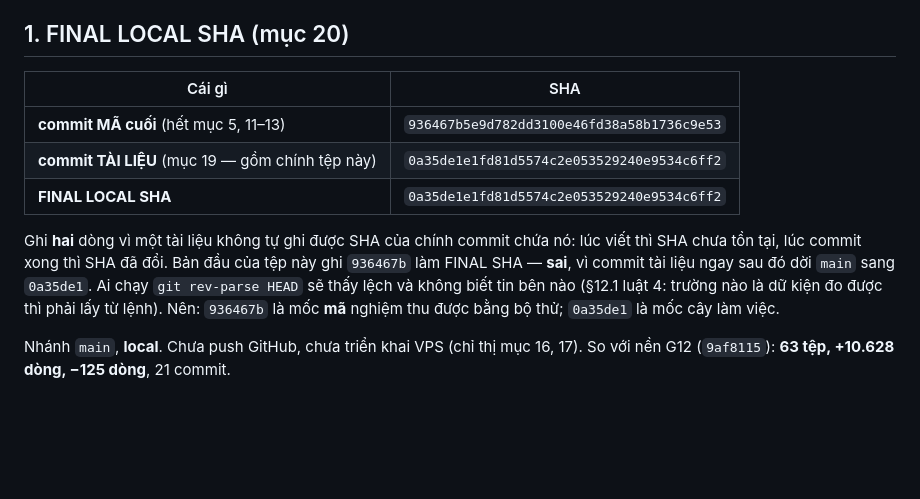
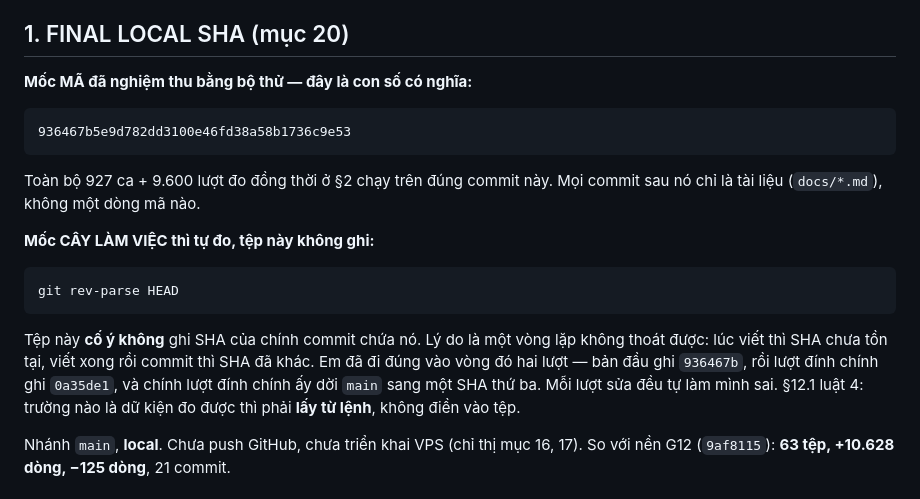
Before and after one commit to thanhbn123/vip-exp-hub, a Markdown page: docs/G12_FINAL_REPORT.md, the part around the change. Rendered like a GitHub page; blank space fills up the shorter version.

Commit message:
G12: §1 bao cao cuoi — thoat vong lap tu ghi SHA cua chinh minh
Hai luot truoc deu tu lam minh sai: ban dau ghi 936467b lam FINAL SHA, luot dinh chinh ghi
0a35de1, va chinh luot dinh chinh ay doi main sang SHA thu ba. Mot tep khong the ghi SHA cua
commit chua no.
Nay §1 ghi MOC MA (936467b — commit ma toan bo 927 ca va 9.600 luot do dong thoi da chay
tren do; moi commit sau no chi la docs/*.md, 0 dong ma), va de nguoi doc tu do moc cay bang
`git rev-parse HEAD`.
§12.1 luat 4: du kien do duoc thi phai lay tu lenh, khong dien vao tep.

Co-Authored-By: Claude Opus 5 <noreply@anthropic.com>

````diff
--- a/docs/G12_FINAL_REPORT.md
+++ b/docs/G12_FINAL_REPORT.md
@@ -7,18 +7,26 @@ AG-00 PROJECT CONTROLLER · ngày **15/10/2026** · chỉ thị G12 (20 mục).
 
 ## 1. FINAL LOCAL SHA (mục 20)
 
-| Cái gì | SHA |
-|---|---|
-| **commit MÃ cuối** (hết mục 5, 11–13) | `936467b5e9d782dd3100e46fd38a58b1736c9e53` |
-| **commit TÀI LIỆU** (mục 19 — gồm chính tệp này) | `0a35de1e1fd81d5574c2e053529240e9534c6ff2` |
-| **FINAL LOCAL SHA** | `0a35de1e1fd81d5574c2e053529240e9534c6ff2` |
+**Mốc MÃ đã nghiệm thu bằng bộ thử — đây là con số có nghĩa:**
 
-Ghi **hai** dòng vì một tài liệu không tự ghi được SHA của chính commit chứa nó: lúc viết thì
-SHA chưa tồn tại, lúc commit xong thì SHA đã đổi. Bản đầu của tệp này ghi `936467b` làm FINAL
-SHA — **sai**, vì commit tài liệu ngay sau đó dời `main` sang `0a35de1`. Ai chạy
-`git rev-parse HEAD` sẽ thấy lệch và không biết tin bên nào (§12.1 luật 4: trường nào là dữ
-kiện đo được thì phải lấy từ lệnh). Nên: `936467b` là mốc **mã** nghiệm thu được bằng bộ thử;
-`0a35de1` là mốc cây làm việc.
+```
+936467b5e9d782dd3100e46fd38a58b1736c9e53
+```
+
+Toàn bộ 927 ca + 9.600 lượt đo đồng thời ở §2 chạy trên đúng commit này. Mọi commit sau nó
+chỉ là tài liệu (`docs/*.md`), không một dòng mã nào.
+
+**Mốc CÂY LÀM VIỆC thì tự đo, tệp này không ghi:**
+
+```bash
+git rev-parse HEAD
+```
+
+Tệp này **cố ý không** ghi SHA của chính commit chứa nó. Lý do là một vòng lặp không thoát
+được: lúc viết thì SHA chưa tồn tại, viết xong rồi commit thì SHA đã khác. Em đã đi đúng vào
+vòng đó hai lượt — bản đầu ghi `936467b`, rồi lượt đính chính ghi `0a35de1`, và chính lượt
+đính chính ấy dời `main` sang một SHA thứ ba. Mỗi lượt sửa đều tự làm mình sai.
+§12.1 luật 4: trường nào là dữ kiện đo được thì phải **lấy từ lệnh**, không điền vào tệp.
 
 Nhánh `main`, **local**. Chưa push GitHub, chưa triển khai VPS (chỉ thị mục 16, 17).
 So với nền G12 (`9af8115`): **63 tệp, +10.628 dòng, −125 dòng**, 21 commit.
````
